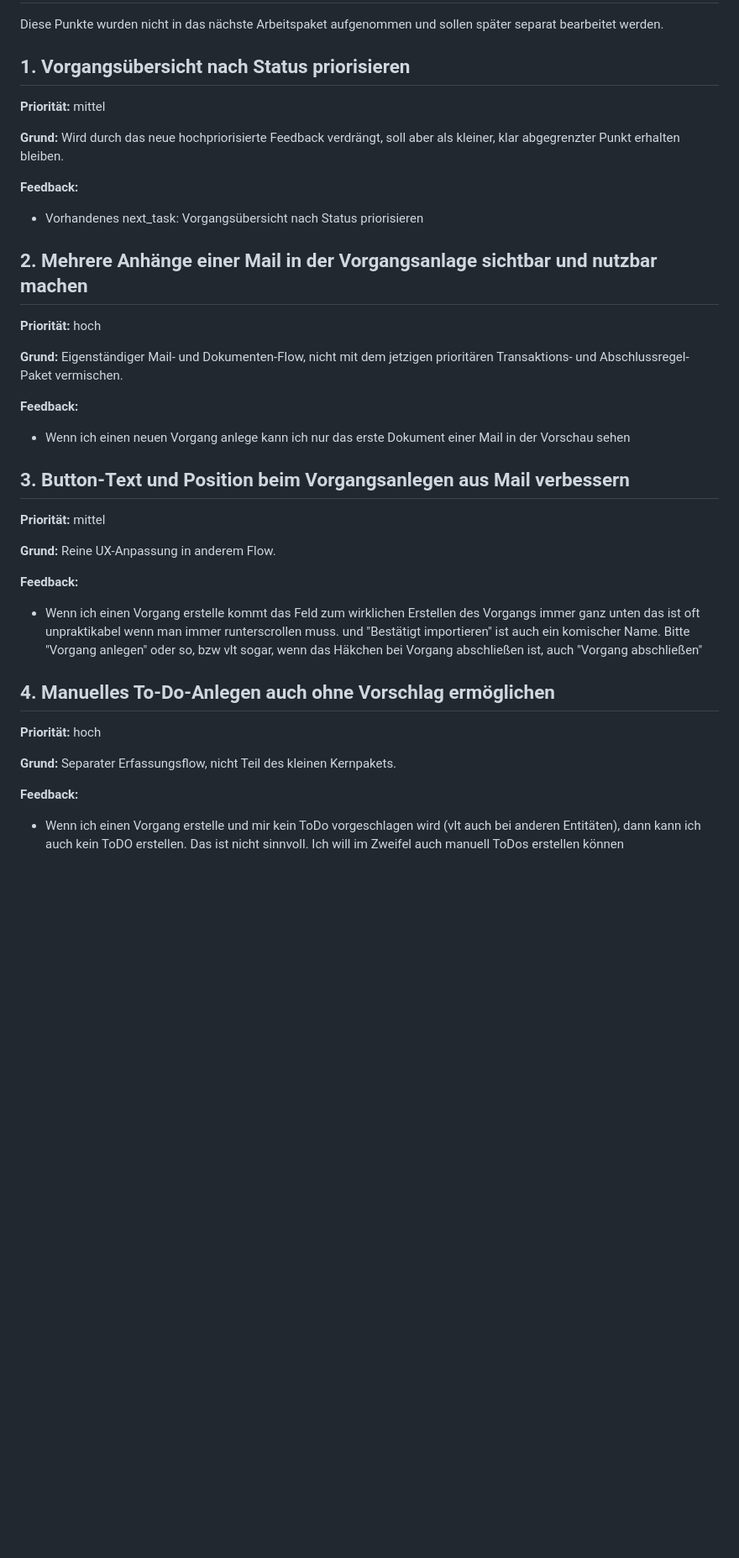
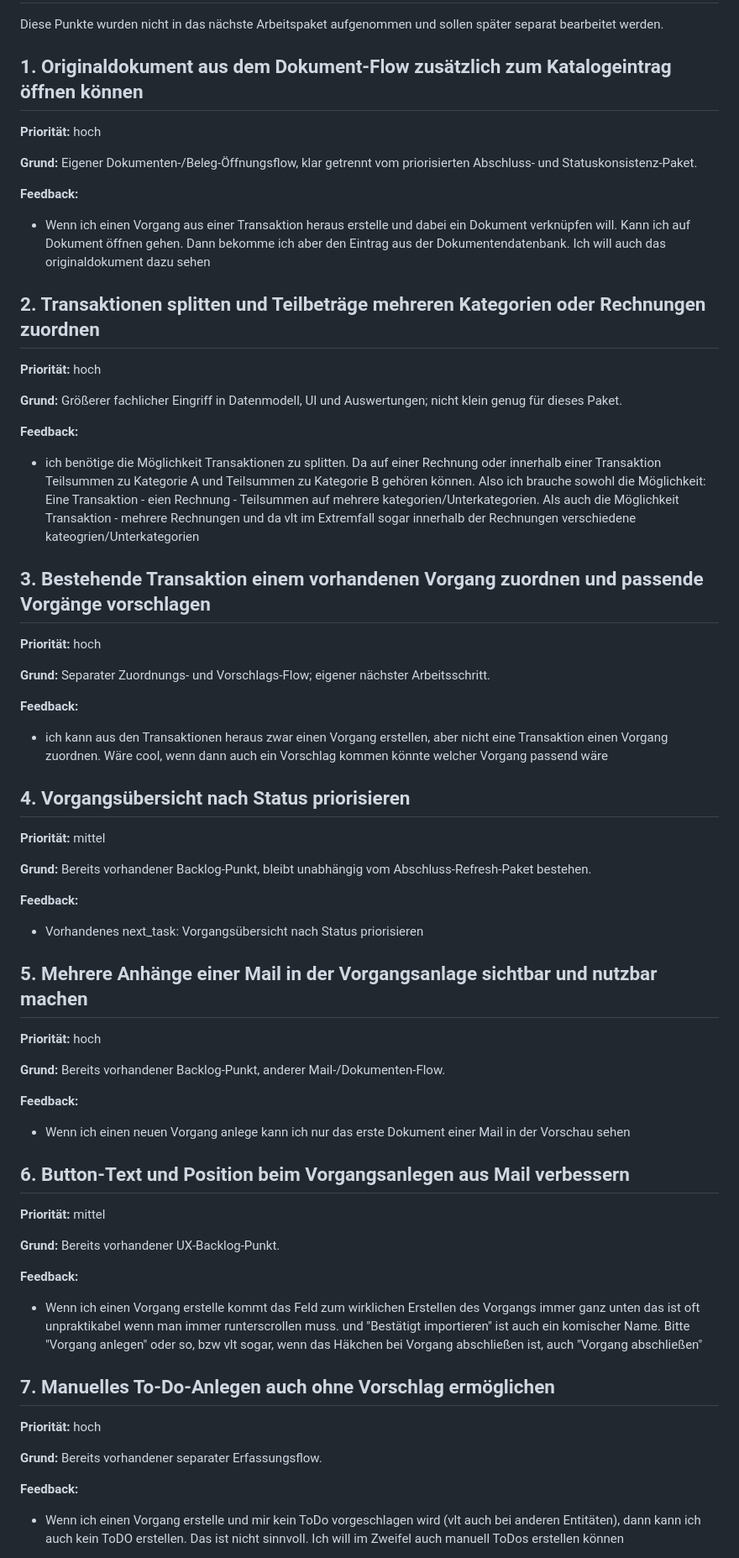
Before and after one commit to ChristophS/bsv-banking, a Markdown page: feedback/backlog.md, the part around one of its changes. Shown at 84% size. Rendered like a GitHub page; blank space fills up the shorter version.

```diff
--- a/feedback/backlog.md
+++ b/feedback/backlog.md
@@ -2,41 +2,71 @@
 
 Diese Punkte wurden nicht in das nächste Arbeitspaket aufgenommen und sollen später separat bearbeitet werden.
 
-## 1. Vorgangsübersicht nach Status priorisieren
+## 1. Originaldokument aus dem Dokument-Flow zusätzlich zum Katalogeintrag öffnen können
+
+**Priorität:** hoch
+
+**Grund:** Eigener Dokumenten-/Beleg-Öffnungsflow, klar getrennt vom priorisierten Abschluss- und Statuskonsistenz-Paket.
+
+**Feedback:**
+
+- Wenn ich einen Vorgang aus einer Transaktion heraus erstelle und dabei ein Dokument verknüpfen will. Kann ich auf Dokument öffnen gehen. Dann bekomme ich aber den Eintrag aus der Dokumentendatenbank. Ich will auch das originaldokument dazu sehen
+
+## 2. Transaktionen splitten und Teilbeträge mehreren Kategorien oder Rechnungen zuordnen
+
+**Priorität:** hoch
+
+**Grund:** Größerer fachlicher Eingriff in Datenmodell, UI und Auswertungen; nicht klein genug für dieses Paket.
+
+**Feedback:**
+
+- ich benötige die Möglichkeit Transaktionen zu splitten. Da auf einer Rechnung oder innerhalb einer Transaktion Teilsummen zu Kategorie A und Teilsummen zu Kategorie B gehören können. Also ich brauche sowohl die Möglichkeit: Eine Transaktion - eien Rechnung - Teilsummen auf mehrere kategorien/Unterkategorien. Als auch die Möglichkeit Transaktion - mehrere Rechnungen und da vlt im Extremfall sogar innerhalb der Rechnungen verschiedene kateogrien/Unterkategorien
+
+## 3. Bestehende Transaktion einem vorhandenen Vorgang zuordnen und passende Vorgänge vorschlagen
+
+**Priorität:** hoch
+
+**Grund:** Separater Zuordnungs- und Vorschlags-Flow; eigener nächster Arbeitsschritt.
+
+**Feedback:**
+
+- ich kann aus den Transaktionen heraus zwar einen Vorgang erstellen, aber nicht eine Transaktion einen Vorgang zuordnen. Wäre cool, wenn dann auch ein Vorschlag kommen könnte welcher Vorgang passend wäre
+
+## 4. Vorgangsübersicht nach Status priorisieren
 
 **Priorität:** mittel
 
-**Grund:** Wird durch das neue hochpriorisierte Feedback verdrängt, soll aber als kleiner, klar abgegrenzter Punkt erhalten bleiben.
+**Grund:** Bereits vorhandener Backlog-Punkt, bleibt unabhängig vom Abschluss-Refresh-Paket bestehen.
 
 **Feedback:**
 
 - Vorhandenes next_task: Vorgangsübersicht nach Status priorisieren
 
-## 2. Mehrere Anhänge einer Mail in der Vorgangsanlage sichtbar und nutzbar machen
+## 5. Mehrere Anhänge einer Mail in der Vorgangsanlage sichtbar und nutzbar machen
 
 **Priorität:** hoch
 
-**Grund:** Eigenständiger Mail- und Dokumenten-Flow, nicht mit dem jetzigen prioritären Transaktions- und Abschlussregel-Paket vermischen.
+**Grund:** Bereits vorhandener Backlog-Punkt, anderer Mail-/Dokumenten-Flow.
 
 **Feedback:**
 
 - Wenn ich einen neuen Vorgang anlege kann ich nur das erste Dokument einer Mail in der Vorschau sehen
 
-## 3. Button-Text und Position beim Vorgangsanlegen aus Mail verbessern
+## 6. Button-Text und Position beim Vorgangsanlegen aus Mail verbessern
 
 **Priorität:** mittel
 
-**Grund:** Reine UX-Anpassung in anderem Flow.
+**Grund:** Bereits vorhandener UX-Backlog-Punkt.
 
 **Feedback:**
 
 - Wenn ich einen Vorgang erstelle kommt das Feld zum wirklichen Erstellen des Vorgangs immer ganz unten das ist oft unpraktikabel wenn man immer runterscrollen muss. und "Bestätigt importieren" ist auch ein komischer Name. Bitte "Vorgang anlegen" oder so, bzw vlt sogar, wenn das Häkchen bei Vorgang abschließen ist, auch "Vorgang abschließen"
 
-## 4. Manuelles To-Do-Anlegen auch ohne Vorschlag ermöglichen
+## 7. Manuelles To-Do-Anlegen auch ohne Vorschlag ermöglichen
 
 **Priorität:** hoch
 
-**Grund:** Separater Erfassungsflow, nicht Teil des kleinen Kernpakets.
+**Grund:** Bereits vorhandener separater Erfassungsflow.
 
 **Feedback:**
 
```
Also changed, not shown: other parts of feedback/backlog.md (+14 -14 lines).
